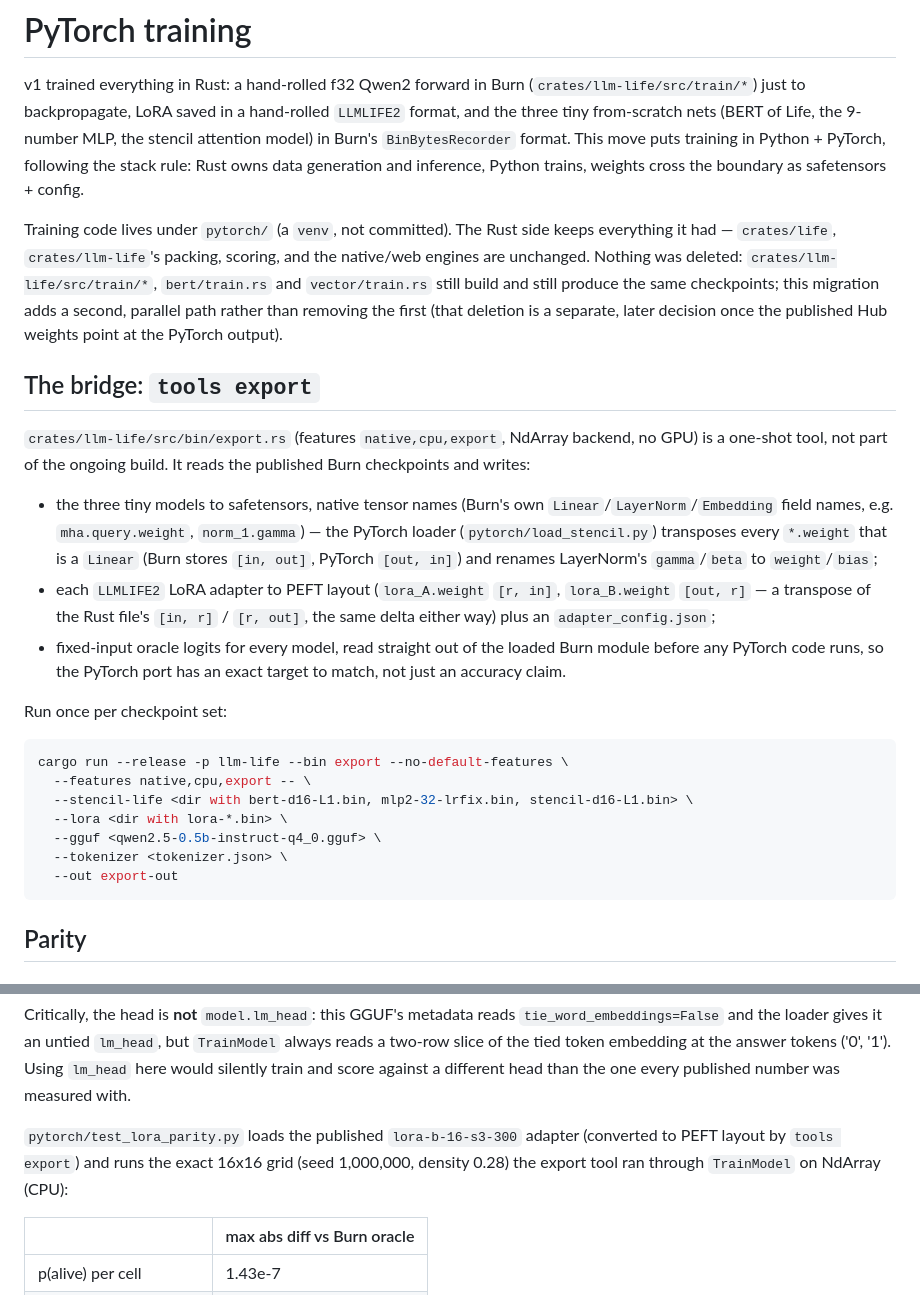
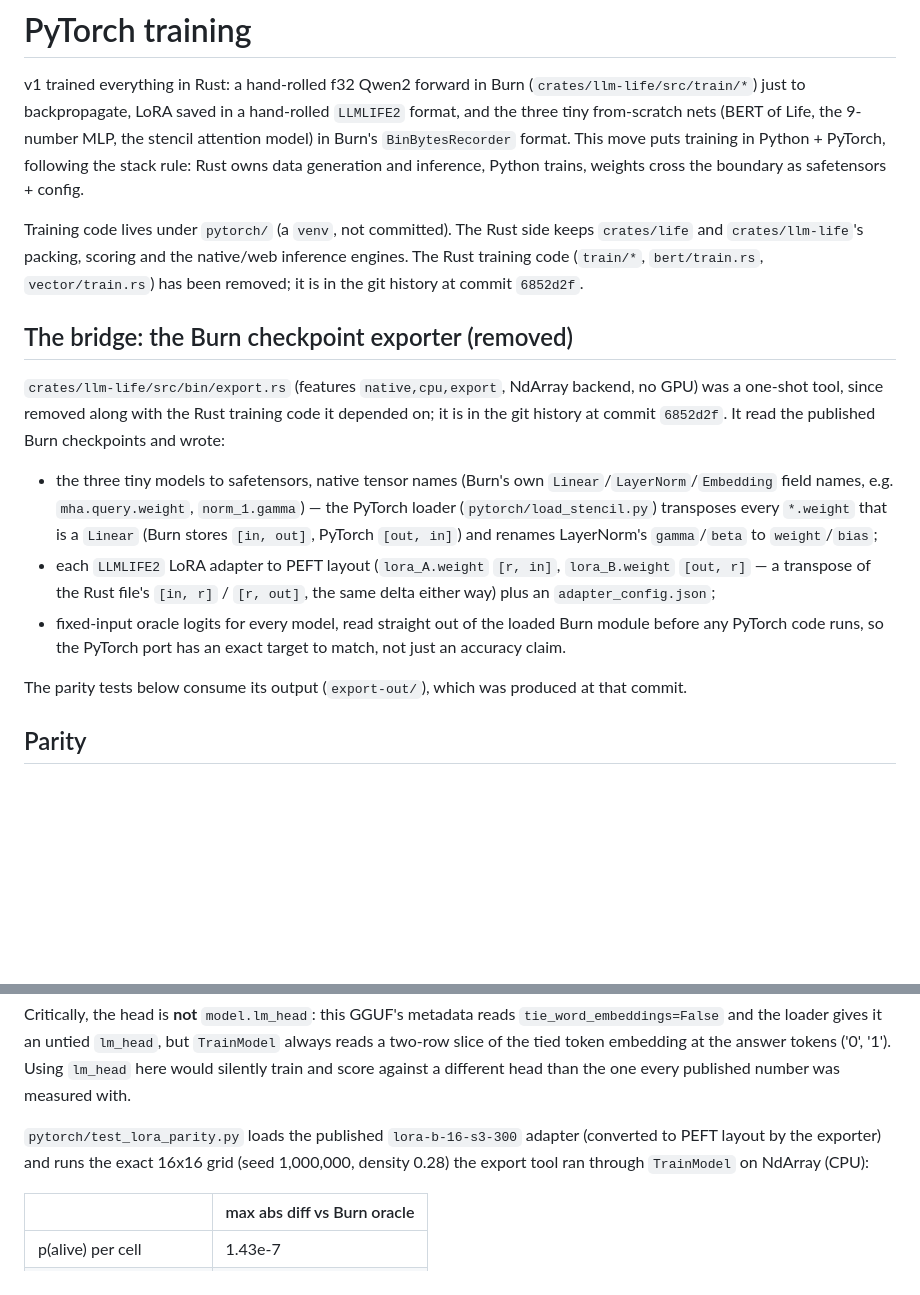
Before and after one commit to idle-intelligence/llm-life, a Markdown page: docs/pytorch-training.md, 2 parts joined by grey strips. GitHub-like rendering; blank space fills up the shorter version.

Commit message:
docs: training is PyTorch; remove instructions for the deleted Rust trainer and exporter

````diff
--- a/docs/pytorch-training.md
+++ b/docs/pytorch-training.md
@@ -9,18 +9,17 @@ following the stack rule: Rust owns data generation and inference, Python
 trains, weights cross the boundary as safetensors + config.
 
 Training code lives under `pytorch/` (a `venv`, not committed). The Rust
-side keeps everything it had — `crates/life`, `crates/llm-life`'s packing,
-scoring, and the native/web engines are unchanged. Nothing was deleted:
-`crates/llm-life/src/train/*`, `bert/train.rs` and `vector/train.rs` still
-build and still produce the same checkpoints; this migration adds a second,
-parallel path rather than removing the first (that deletion is a separate,
-later decision once the published Hub weights point at the PyTorch output).
+side keeps `crates/life` and `crates/llm-life`'s packing, scoring and the
+native/web inference engines. The Rust training code (`train/*`,
+`bert/train.rs`, `vector/train.rs`) has been removed; it is in the git
+history at commit `6852d2f`.
 
-## The bridge: `tools export`
+## The bridge: the Burn checkpoint exporter (removed)
 
 `crates/llm-life/src/bin/export.rs` (features `native,cpu,export`, NdArray
-backend, no GPU) is a one-shot tool, not part of the ongoing build. It reads
-the published Burn checkpoints and writes:
+backend, no GPU) was a one-shot tool, since removed along with the Rust
+training code it depended on; it is in the git history at commit `6852d2f`.
+It read the published Burn checkpoints and wrote:
 
 - the three tiny models to safetensors, native tensor names (Burn's own
   `Linear`/`LayerNorm`/`Embedding` field names, e.g. `mha.query.weight`,
@@ -34,17 +33,8 @@ the published Burn checkpoints and writes:
   Burn module before any PyTorch code runs, so the PyTorch port has an exact
   target to match, not just an accuracy claim.
 
-Run once per checkpoint set:
-
-```bash
-cargo run --release -p llm-life --bin export --no-default-features \
-  --features native,cpu,export -- \
-  --stencil-life <dir with bert-d16-L1.bin, mlp2-32-lrfix.bin, stencil-d16-L1.bin> \
-  --lora <dir with lora-*.bin> \
-  --gguf <qwen2.5-0.5b-instruct-q4_0.gguf> \
-  --tokenizer <tokenizer.json> \
-  --out export-out
-```
+The parity tests below consume its output (`export-out/`), which was produced
+at that commit.
 
 ## Parity
 
@@ -92,7 +82,7 @@ score against a different head than the one every published number was
 measured with.
 
 `pytorch/test_lora_parity.py` loads the published `lora-b-16-s3-300`
-adapter (converted to PEFT layout by `tools export`) and runs the exact
+adapter (converted to PEFT layout by the exporter) and runs the exact
 16x16 grid (seed 1,000,000, density 0.28) the export tool ran through
 `TrainModel` on NdArray (CPU):
 
````
Also changed, not shown: CONCEPT.md (+2 -2 lines).
